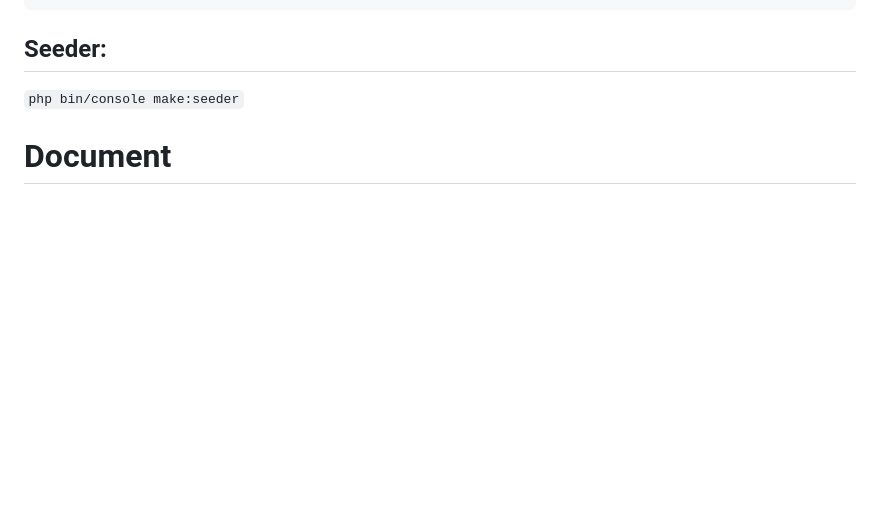
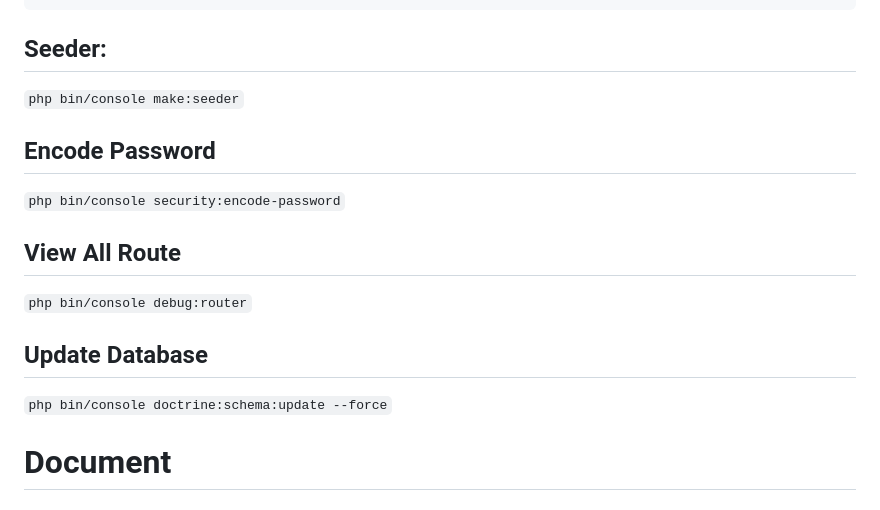
Before and after one commit to TruongNguyenVo/NT-TeamWork-Management, a Markdown page: README.md, the part around the change. Drawn GitHub-style; blank space fills up the shorter version.

````diff
--- a/README.md
+++ b/README.md
@@ -70,6 +70,12 @@ In `php bin/console make:entity` can't make unique, so when i made entity succes
 ```
 ## Seeder:
 `php bin/console make:seeder`
+## Encode Password
+`php bin/console security:encode-password`
+## View All Route
+`php bin/console debug:router`
+## Update Database
+`php bin/console doctrine:schema:update --force`
 # Document
 ## TWIG:
 Trong Symfony, Twig là một template engine được tích hợp sẵn, giúp tách biệt logic ứng dụng khỏi giao diện hiển thị. Điều này cho phép bạn xây dựng các trang web một cách hiệu quả và dễ bảo trì hơn.
````
